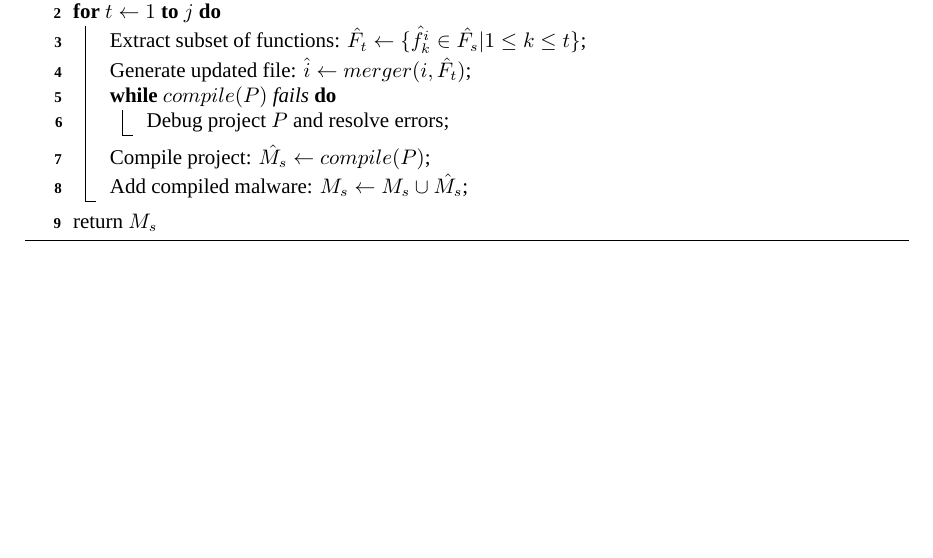
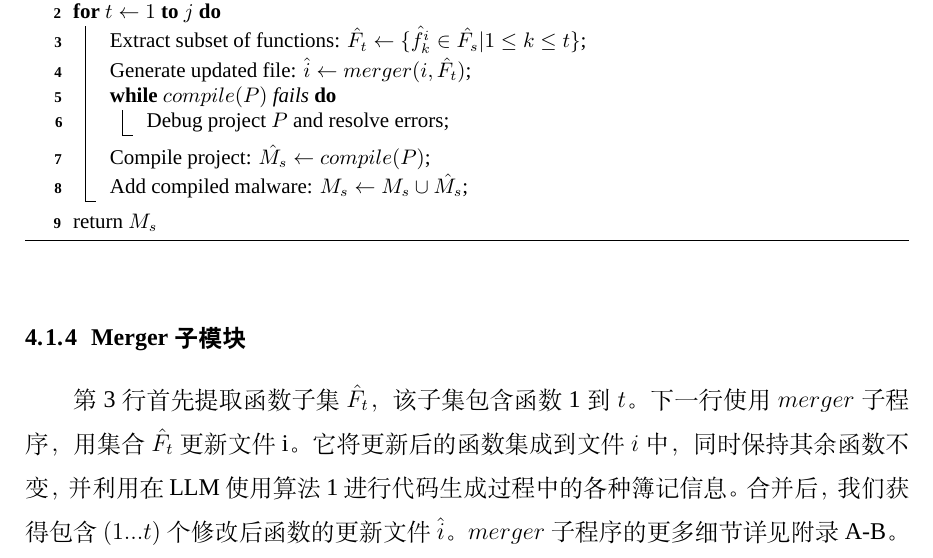
Before and after one commit to Oldmemory1/Thesis_ChineseTranslation1, a LaTeX thesis (main.tex, which reads chapters/chapter4.tex): part of page 19 of 23, cut so that both start at the same text, the shorter picture padded with empty space. Compiled offline with XeLaTeX; a missing font is replaced by an installed copy or a similar font.

Commit message:
Merger子模块完成

```diff
--- a/chapters/chapter4.tex
+++ b/chapters/chapter4.tex
@@ -58,3 +58,6 @@ Algorithm \ref{alg:Malware Variant Generation}，在变种合成模块中实现
     }
     return $M_{s}$
 \end{algorithm}
+
+\subsection{Merger子模块}
+第 3 行首先提取函数子集 $\hat{F_{t}}$，该子集包含函数 1 到 $t$。下一行使用 $merger$ 子程序，用集合 $\hat{F_{t}}$ 更新文件 i。它将更新后的函数集成到文件 $i$ 中，同时保持其余函数不变，并利用在 LLM 使用算法 \ref{alg:Function Transformation Using LLM} 进行代码生成过程中的各种簿记信息。合并后，我们获得包含 $(1...t)$ 个修改后函数的更新文件 $\hat{i}$。$merger$ 子程序的更多细节详见附录 A-B。
```
Also changed, not shown: main.pdf.
